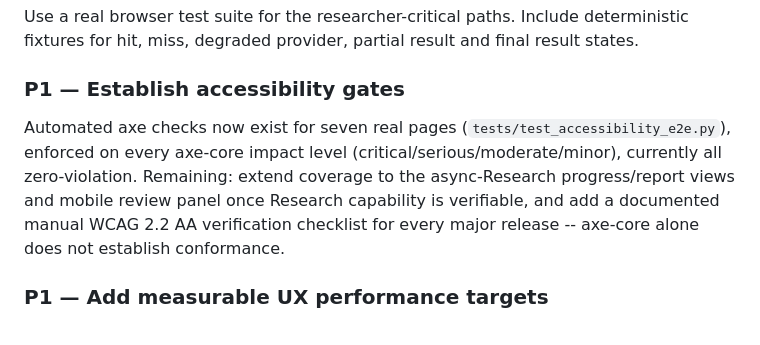
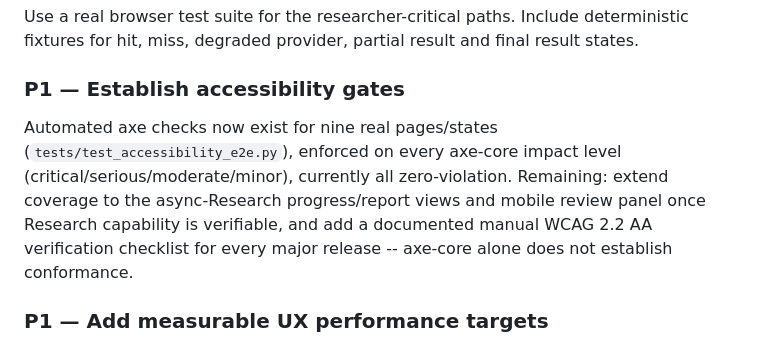
Before and after one commit to jweter/knowledge-engine-web, a Markdown page: docs/INDUSTRY_REALITY_CHECK.md, the part around one of its changes. GitHub-like rendering.

```diff
--- a/docs/INDUSTRY_REALITY_CHECK.md
+++ b/docs/INDUSTRY_REALITY_CHECK.md
@@ -170,7 +170,7 @@ Use a real browser test suite for the researcher-critical paths. Include determi
 
 ### P1 — Establish accessibility gates
 
-Automated axe checks now exist for seven real pages (`tests/test_accessibility_e2e.py`), enforced on every axe-core impact level (critical/serious/moderate/minor), currently all zero-violation. Remaining: extend coverage to the async-Research progress/report views and mobile review panel once Research capability is verifiable, and add a documented manual WCAG 2.2 AA verification checklist for every major release -- axe-core alone does not establish conformance.
+Automated axe checks now exist for nine real pages/states (`tests/test_accessibility_e2e.py`), enforced on every axe-core impact level (critical/serious/moderate/minor), currently all zero-violation. Remaining: extend coverage to the async-Research progress/report views and mobile review panel once Research capability is verifiable, and add a documented manual WCAG 2.2 AA verification checklist for every major release -- axe-core alone does not establish conformance.
 
 ### P1 — Add measurable UX performance targets
 
```
Also changed, not shown: other parts of docs/INDUSTRY_REALITY_CHECK.md (+1 -1 lines).
